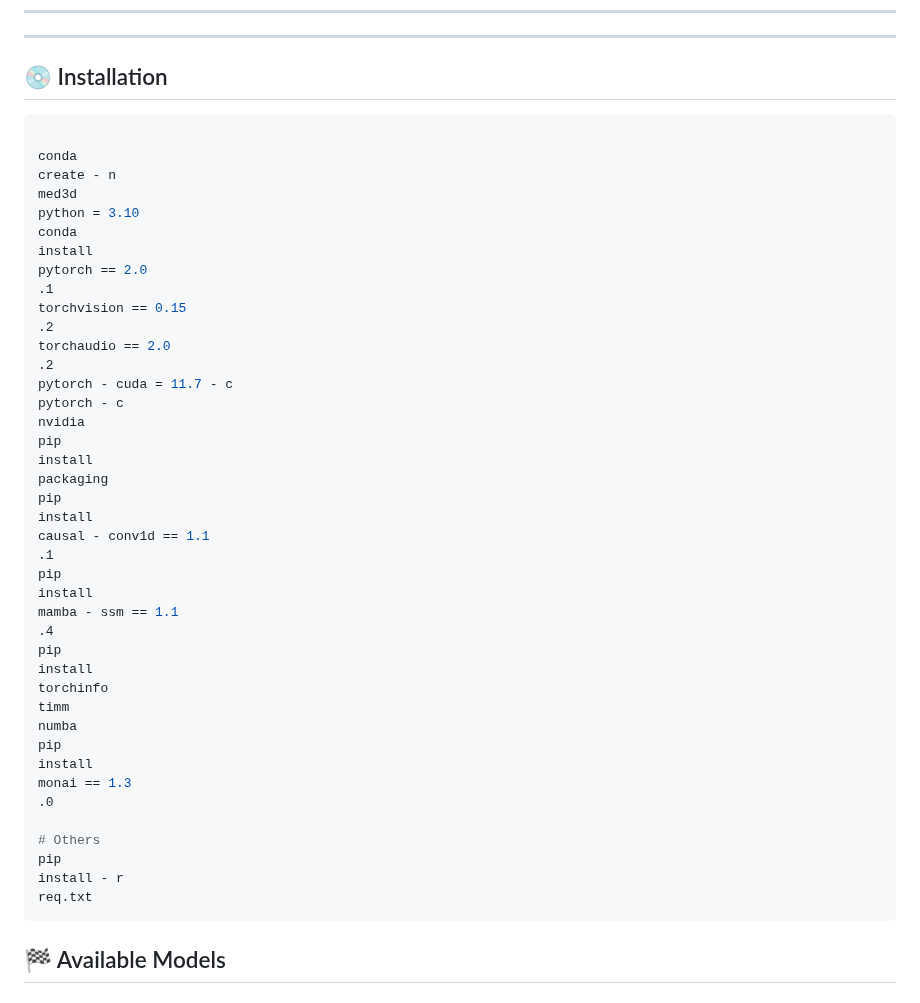
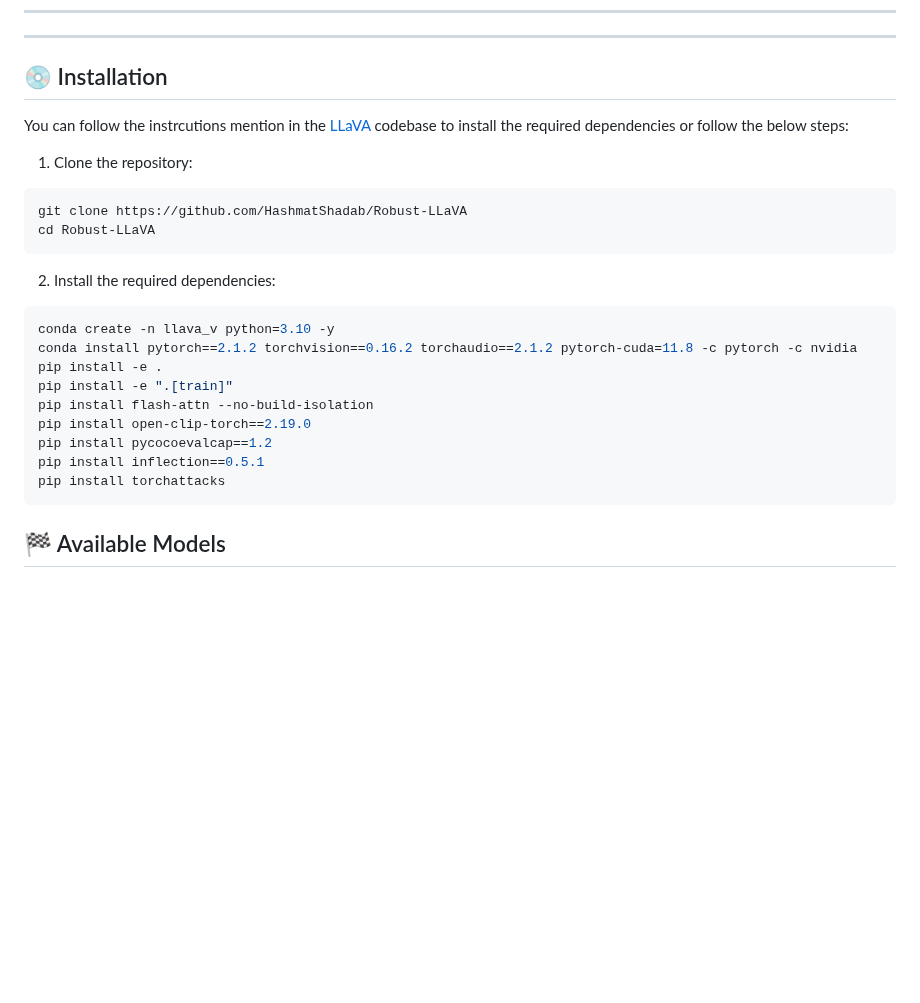
Before and after one commit to HashmatShadab/Robust-LLaVA, a Markdown page: README.md, the part around one of its changes. Drawn GitHub-style; blank space fills up the shorter version.

Commit message:
Update README with installation guide and format fixes
Added clearer installation instructions with corrected dependencies for better reproducibility. Fixed formatting issues, including the addition of a justified text section for improved readability.

````diff
--- a/README.md
+++ b/README.md
@@ -64,49 +67,26 @@ and [Salman Khan](https://salman-h-khan.github.io)
 <a name="Installation"/>
 
 ## 💿 Installation
+You can follow the instrcutions mention in the [LLaVA](https://github.com/haotian-liu/LLaVA?tab=readme-ov-file#install) codebase to install the required dependencies or follow the below steps:
+
+1. Clone the repository:
+```bash
+git clone https://github.com/HashmatShadab/Robust-LLaVA
+cd Robust-LLaVA
+```
+
+2. Install the required dependencies:
 
 ```python
-
-conda
-create - n
-med3d
-python = 3.10
-conda
-install
-pytorch == 2.0
-.1
-torchvision == 0.15
-.2
-torchaudio == 2.0
-.2
-pytorch - cuda = 11.7 - c
-pytorch - c
-nvidia
-pip
-install
-packaging
-pip
-install
-causal - conv1d == 1.1
-.1
-pip
-install
-mamba - ssm == 1.1
-.4
-pip
-install
-torchinfo
-timm
-numba
-pip
-install
-monai == 1.3
-.0
-
-# Others
-pip
-install - r
-req.txt
+conda create -n llava_v python=3.10 -y
+conda install pytorch==2.1.2 torchvision==0.16.2 torchaudio==2.1.2 pytorch-cuda=11.8 -c pytorch -c nvidia
+pip install -e .
+pip install -e ".[train]"
+pip install flash-attn --no-build-isolation
+pip install open-clip-torch==2.19.0
+pip install pycocoevalcap==1.2
+pip install inflection==0.5.1
+pip install torchattacks
 ```
 
 <a name="Available-Models"/>
````
Also changed, not shown: other parts of README.md (+3 -0 lines).
